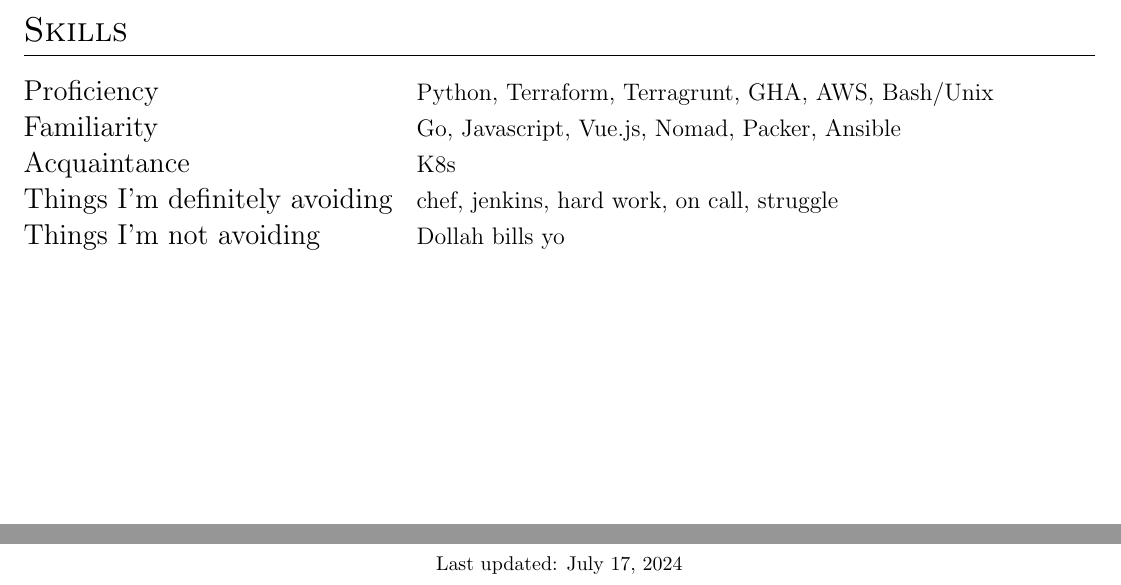
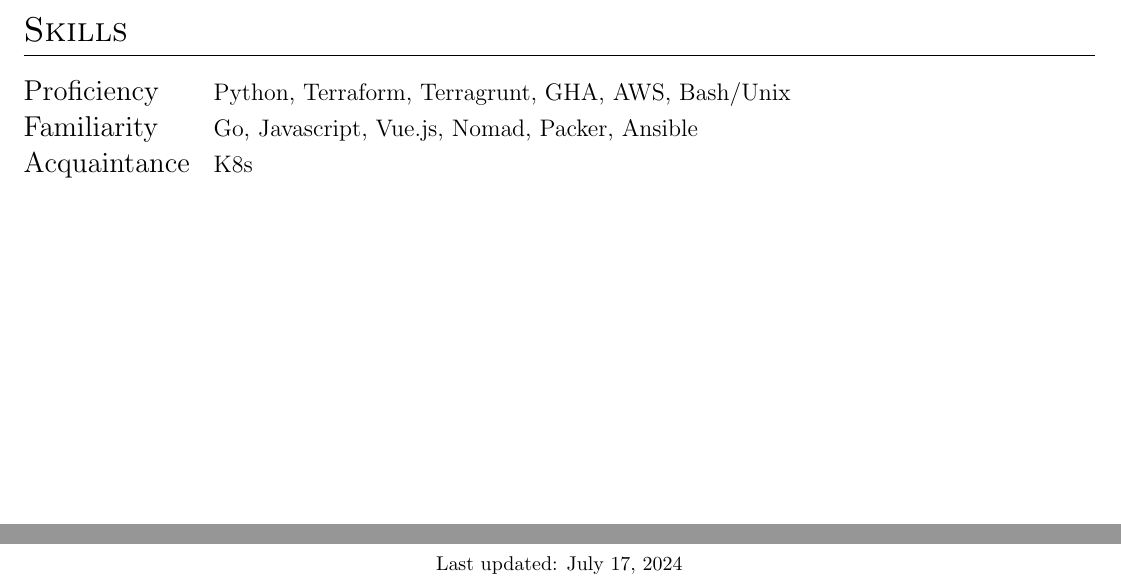
Before and after one commit to Rubber-Duckie-Chainsaws/resume, a LaTeX CV (tmoss/resume.tex): two parts of page 2 of 2, joined at a grey line, cut so that both start at the same text. Compiled offline with pdfLaTeX.

Commit message:
Remove the silliness from the bottom

```diff
--- a/tmoss/resume.tex
+++ b/tmoss/resume.tex
@@ -144,8 +144,8 @@
 Proficiency &  \normalsize{Python, Terraform, Terragrunt, GHA, AWS, Bash/Unix}\\
 Familiarity  &  \normalsize{Go, Javascript, Vue.js, Nomad, Packer, Ansible}\\
 Acquaintance  & \normalsize{K8s}\\
-Things I'm definitely avoiding & \normalsize{chef, jenkins, hard work, on call, struggle}\\
-Things I'm not avoiding & \normalsize{Dollah bills yo}\\
+%Things I'm definitely avoiding & \normalsize{chef, jenkins, hard work, on call, struggle}\\
+%Things I'm not avoiding & \normalsize{Dollah bills yo}\\
 \end{tabularx}
 
 \vfill
```
